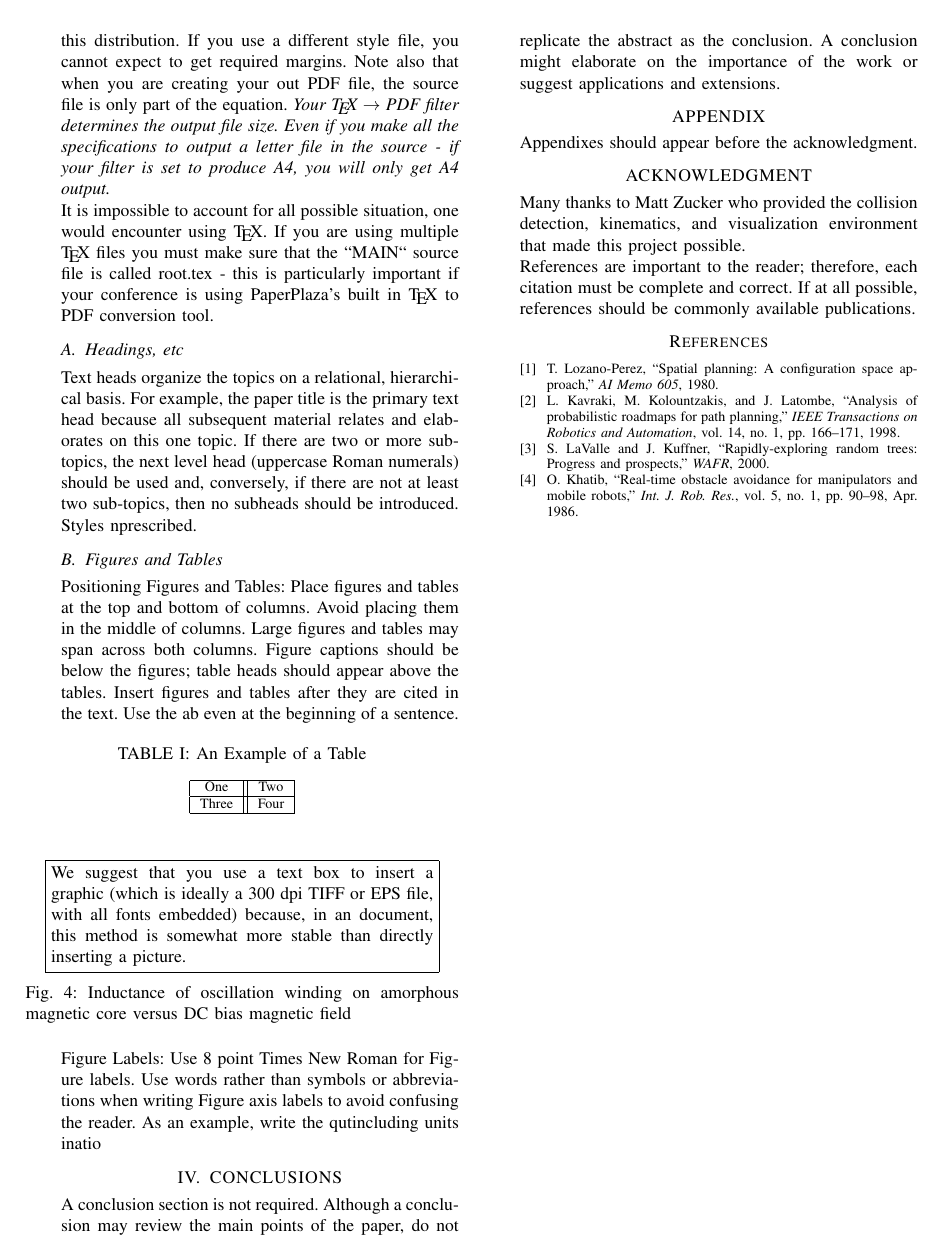
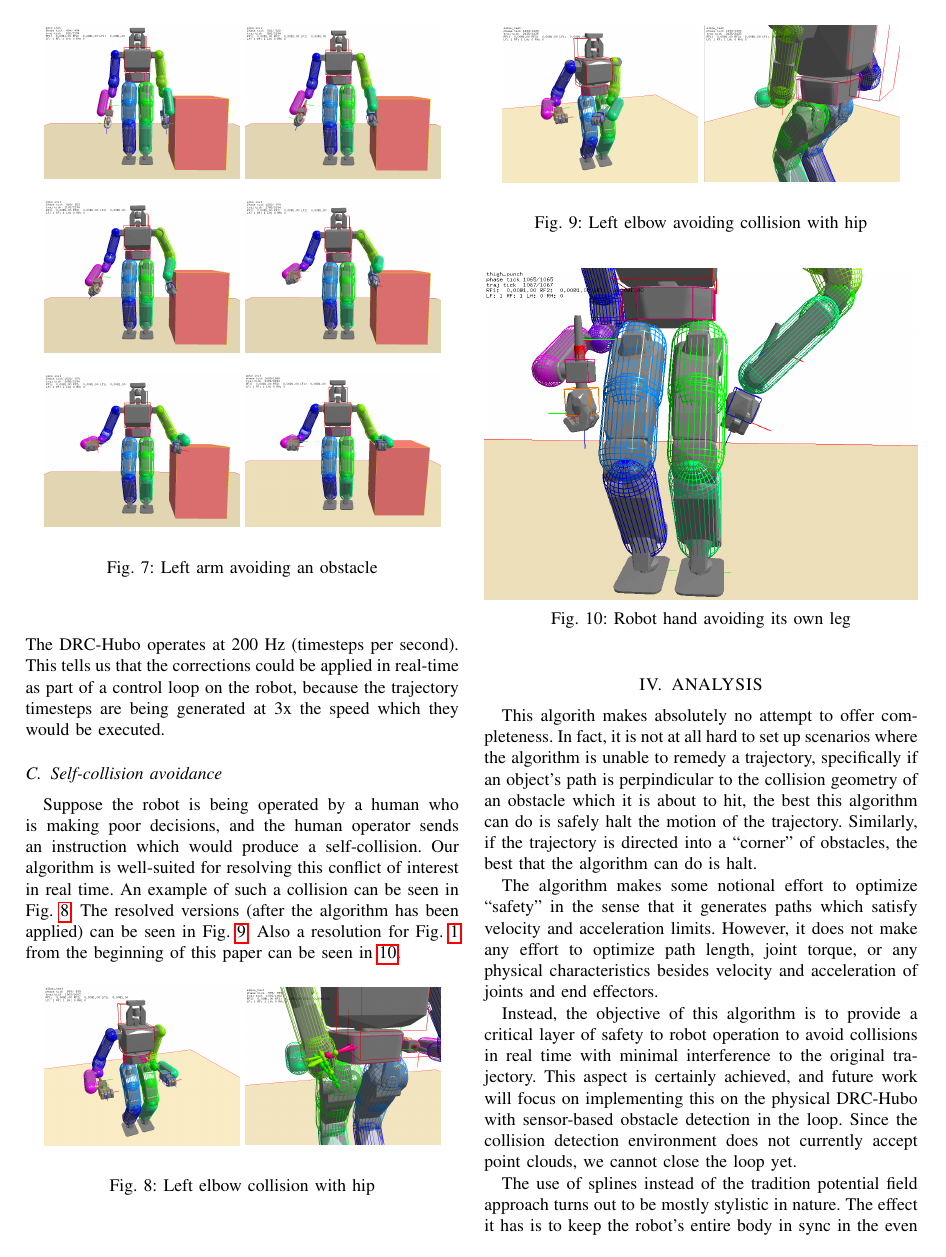
Before and after one commit to mxgrey/rip_final_project, a LaTeX paper (root.tex): page 4 of 4 before the commit and page 5 of 6 after it. Compiled offline with pdfLaTeX.

Commit message:
paper finished

```diff
--- a/root.tex
+++ b/root.tex
@@ -201,44 +240,89 @@ There are three scenarios which are of primary concern for this algorithm
 
-Use this sample document as your LaTeX source file to create your document. Save this file as {\bf root.tex}. You have to make sure to use the cls file that came with this distribution. If you use a different style file, you cannot expect to get required margins. Note also that when you are creating your out PDF file, the source file is only part of the equation. {\it Your \TeX\ $\rightarrow$ PDF filter determines the output file size. Even if you make all the specifications to output a letter file in the source - if your filter is set to produce A4, you will only get A4 output. }
+Figure \ref{fig:mirror} shows a sequence where an obstacle has been introduced on the left side of the robot while it is running a trajectory that expected that space to be clear. The original instruction to the robot had the two arms mirroring each other, so you can see how our algorithm has deformed the robot's original trajectory in order to achieve the goal while minimally affecting the path of the left hand.
 
-It is impossible to account for all possible situation, one would encounter using \TeX. If you are using multiple \TeX\ files you must make sure that the ``MAIN`` source file is called root.tex - this is particularly important if your conference is using PaperPlaza's built in \TeX\ to PDF conversion tool.
-
-\subsection{Headings, etc}
-
-Text heads organize the topics on a relational, hierarchical basis. For example, the paper title is the primary text head because all subsequent material relates and elaborates on this one topic. If there are two or more sub-topics, the next level head (uppercase Roman numerals) should be used and, conversely, if there are not at least two sub-topics, then no subheads should be introduced. Styles nprescribed.
-
-\subsection{Figures and Tables}
-
-Positioning Figures and Tables: Place figures and tables at the top and bottom of columns. Avoid placing them in the middle of columns. Large figures and tables may span across both columns. Figure captions should be below the figures; table heads should appear above the tables. Insert figures and tables after they are cited in the text. Use the ab even at the beginning of a sentence.
-
-\begin{table}[h]
-\caption{An Example of a Table}
-\label{table_example}
+\begin{figure}[h]
 \begin{center}
-\begin{tabular}{|c||c|}
-\hline
-One & Two\\
-\hline
-Three & Four\\
-\hline
-\end{tabular}
+    \begin{subfigure}[h]{0.45\columnwidth}
+        \includegraphics[width=\columnwidth]{pictures/mirror_1}
+        \label{fig:mirror1}
+    \end{subfigure}
+    \begin{subfigure}[h]{0.45\columnwidth}
+        \includegraphics[width=\columnwidth]{pictures/mirror_2}
+        \label{fig:mirror2}
+    \end{subfigure}
+    \begin{subfigure}[h]{0.45\columnwidth}
+        \includegraphics[width=\columnwidth]{pictures/mirror_3}
+        \label{fig:mirror3}
+    \end{subfigure}
+    \begin{subfigure}[h]{0.45\columnwidth}
+        \includegraphics[width=\columnwidth]{pictures/mirror_4}
+        \label{fig:mirror4}
+    \end{subfigure}
+    \begin{subfigure}[h]{0.45\columnwidth}
+        \includegraphics[width=\columnwidth]{pictures/mirror_5}
+        \label{fig:mirror5}
+    \end{subfigure}
+    \begin{subfigure}[h]{0.45\columnwidth}
+        \includegraphics[width=\columnwidth]{pictures/mirror_6}
+        \label{fig:mirror6}
+    \end{subfigure}
+    \caption{Left arm avoiding an obstacle}
+    \label{fig:mirror}
 \end{center}
-\end{table}
+\end{figure}
 
 
-   \begin{figure}[thpb]
-      \centering
-      \framebox{\parbox{3in}{We suggest that you use a text box to insert a graphic (which is ideally a 300 dpi TIFF or EPS file, with all fonts embedded) because, in an document, this method is somewhat more stable than directly inserting a picture.
-}}
-      %\includegraphics[scale=1.0]{figurefile}
-      \caption{Inductance of oscillation winding on amorphous
-       magnetic core versus DC bias magnetic field}
-      \label{figurelabel}
-   \end{figure}
+The corrections seen here were generated at a rate of 650 Hz (650 trajectory timesteps per second) on an i5 Desktop. The DRC-Hubo operates at 200 Hz (timesteps per second). This tells us that the corrections could be applied in real-time as part of a control loop on the robot, because the trajectory timesteps are being generated at 3x the speed which they would be executed.
 
 
-Figure Labels: Use 8 point Times New Roman for Figure labels. Use words rather than symbols or abbreviations when writing Figure axis labels to avoid confusing the reader. As an example, write the qutincluding units inatio
+\subsection{Self-collision avoidance}
 
-\section{CONCLUSIONS}
+Suppose the robot is being operated by a human who is making poor decisions, and the human operator sends an instruction which would produce a self-collision. Our algorithm is well-suited for resolving this conflict of interest in real time. An example of such a collision can be seen in Fig. \ref{fig:eh_col}. The resolved versions (after the algorithm has been applied) can be seen in Fig. \ref{fig:eh_avoid}. Also a resolution for Fig. \ref{fig:thigh_punch_collision} from the beginning of this paper can be seen in \ref{fig:thigh_punch_resolved}.
 
-A conclusion section is not required. Although a conclusion may review the main points of the paper, do not replicate the abstract as the conclusion. A conclusion might elaborate on the importance of the work or suggest applications and extensions.
+\begin{figure}[h]
+\begin{center}
+    \begin{subfigure}[h]{0.45\columnwidth}
+        \includegraphics[width=\columnwidth]{pictures/elbow_hip_3}
+        \label{fig:eh3}
+    \end{subfigure}
+    \begin{subfigure}[h]{0.45\columnwidth}
+        \includegraphics[width=\columnwidth]{pictures/elbow_hip_4}
+        \label{fig:eh4}
+    \end{subfigure}
+    \caption{Left elbow collision with hip}
+    \label{fig:eh_col}
+\end{center}
+\end{figure}
+
+\begin{figure}[h]
+\begin{center}
+    \begin{subfigure}[h]{0.45\columnwidth}
+        \includegraphics[width=\columnwidth]{pictures/elbow_hip_1}
+        \label{fig:eh1}
+    \end{subfigure}
+    \begin{subfigure}[h]{0.45\columnwidth}
+        \includegraphics[width=\columnwidth]{pictures/elbow_hip_2}
+        \label{fig:eh2}
+    \end{subfigure}
+    \caption{Left elbow avoiding collision with hip}
+    \label{fig:eh_avoid}
+\end{center}
+\end{figure}
+
+
+\begin{figure}[h]
+    \includegraphics[width=\columnwidth]{pictures/thigh_punch_resolved}
+    \caption{Robot hand avoiding its own leg}
+    \label{fig:thigh_punch_resolved}
+\end{figure}
+
+
+\section{ANALYSIS}
+
+This algorith makes absolutely no attempt to offer completeness. In fact, it is not at all hard to set up scenarios where the algorithm is unable to remedy a trajectory, specifically if an object's path is perpindicular to the collision geometry of an obstacle which it is about to hit, the best this algorithm can do is safely halt the motion of the trajectory. Similarly, if the trajectory is directed into a ``corner'' of obstacles, the best that the algorithm can do is halt.
+
+The algorithm makes some notional effort to optimize ``safety'' in the sense that it generates paths which satisfy velocity and acceleration limits. However, it does not make any effort to optimize path length, joint torque, or any physical characteristics besides velocity and acceleration of joints and end effectors.
+
+Instead, the objective of this algorithm is to provide a critical layer of safety to robot operation to avoid collisions in real time with minimal interference to the original trajectory. This aspect is certainly achieved, and future work will focus on implementing this on the physical DRC-Hubo with sensor-based obstacle detection in the loop. Since the collision detection environment does not currently accept point clouds, we cannot close the loop yet.
+
+The use of splines instead of the tradition potential field approach turns out to be mostly stylistic in nature. The effect it has is to keep the robot's entire body in sync in the even that one appendage needs to make a major adjustment. Using potential fields, the right arm might continue along to its next goal while the left arm is in the process of struggling to escape a collision. Which behavior is desired is mostly a question of application and preference. For a humanoid robot that exhibits many kinematic and dynamic constraints, it is likely preferable that the body remain in sync as much as possible at all times.
@@ -259,18 +351,14 @@ A conclusion section is not required. Although a conclusion may review the main
 
 
 %%%%%%%%%%%%%%%%%%%%%%%%%%%%%%%%%%%%%%%%%%%%%%%%%%%%%%%%%%%%%%%%%%%%%%%%%%%%%%%%
-\section*{APPENDIX}
-
-Appendixes should appear before the acknowledgment.
 
 \section*{ACKNOWLEDGMENT}
 
-Many thanks to Matt Zucker who provided the collision detection, kinematics, and visualization environment that made this project possible.
+Many thanks to Matt Zucker who provided the collision detection and visualization environment that made this project possible.
 
 
 %%%%%%%%%%%%%%%%%%%%%%%%%%%%%%%%%%%%%%%%%%%%%%%%%%%%%%%%%%%%%%%%%%%%%%%%%%%%%%%%
 
-References are important to the reader; therefore, each citation must be complete and correct. If at all possible, references should be commonly available publications.
 
 
 
```
Also changed, not shown: root.tex (53 more changed lines).
